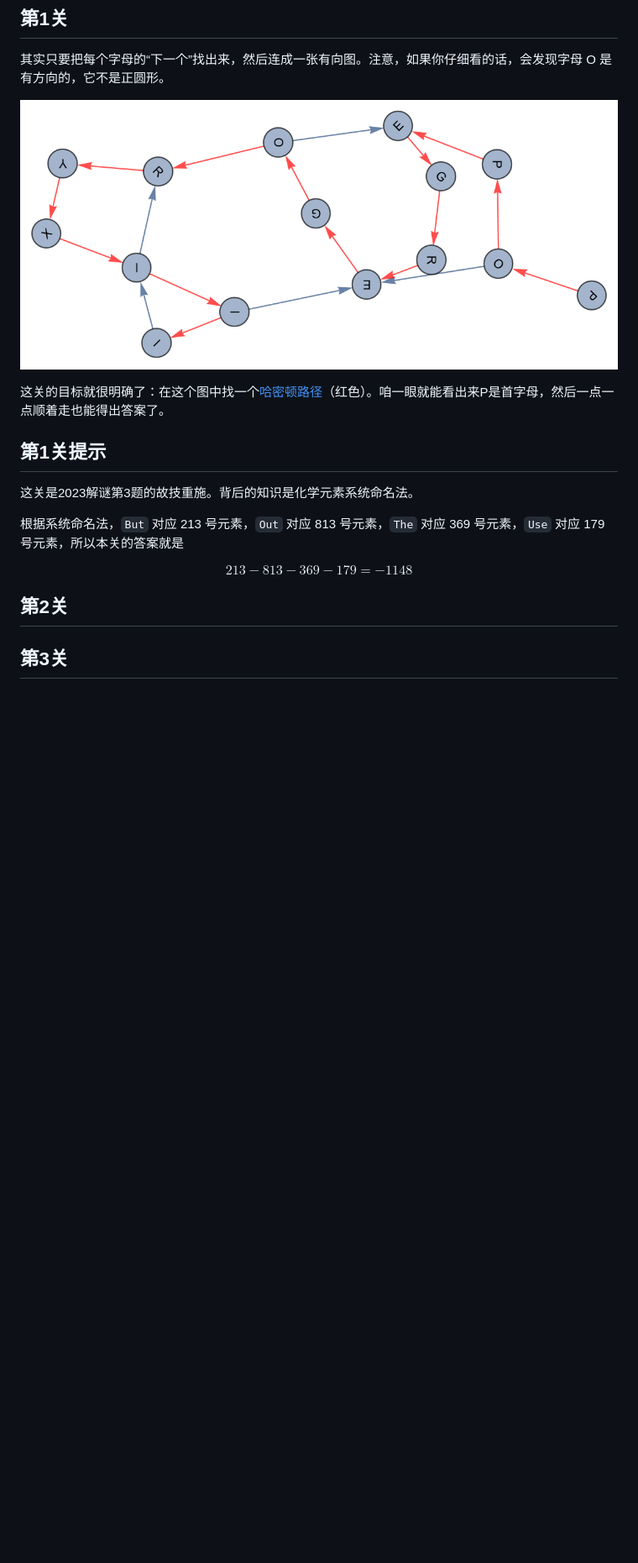
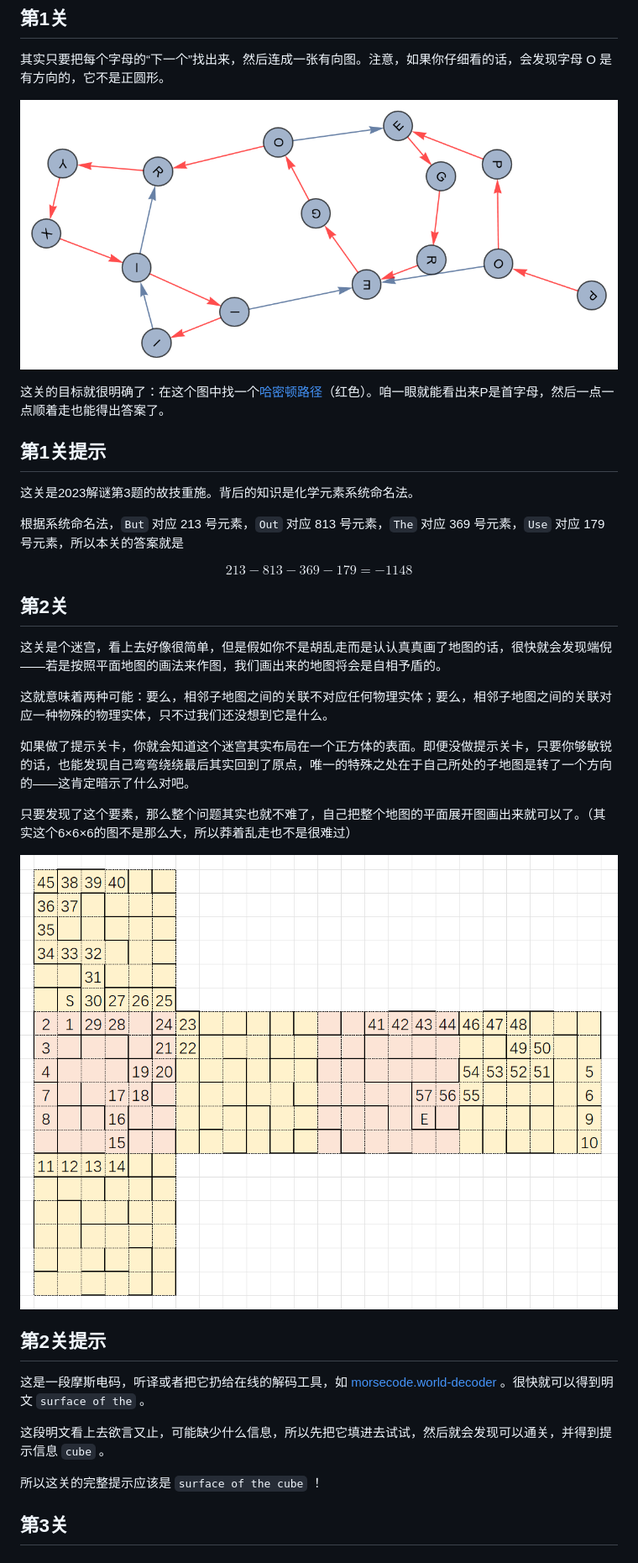
Before and after one commit to cppHusky/2025-puzzle, a Markdown page: 谜题解答.md, the part around the change. Shown at 84% size. Drawn GitHub-style; blank space fills up the shorter version.

Commit message:
Updated puzzle 2 and tip 2

```diff
--- a/谜题解答.md
+++ b/谜题解答.md
@@ -4,7 +4,7 @@
 
 其实只要把每个字母的“下一个”找出来，然后连成一张有向图。注意，如果你仔细看的话，会发现字母 O 是有方向的，它不是正圆形。
 
-![Puzzle1_solution.png](Attachment/Puzzle1_solution.png)
+![Solutions_attachment/Puzzle1_solution.png](Solutions_attachment/Puzzle1_solution.png)
 
 这关的目标就很明确了：在这个图中找一个[哈密顿路径](https://baike.baidu.com/item/%E5%93%88%E5%AF%86%E9%A1%BF%E5%9B%9E%E8%B7%AF/5575399)（红色）。咱一眼就能看出来P是首字母，然后一点一点顺着走也能得出答案了。
 
@@ -17,6 +17,24 @@
 $$213-813-369-179=-1148$$
 
 ## 第2关
+
+这关是个迷宫，看上去好像很简单，但是假如你不是胡乱走而是认认真真画了地图的话，很快就会发现端倪——若是按照平面地图的画法来作图，我们画出来的地图将会是自相予盾的。
+
+这就意味着两种可能：要么，相邻子地图之间的关联不对应任何物理实体；要么，相邻子地图之间的关联对应一种物殊的物理实体，只不过我们还没想到它是什么。
+
+如果做了提示关卡，你就会知道这个迷宫其实布局在一个正方体的表面。即便没做提示关卡，只要你够敏锐的话，也能发现自己弯弯绕绕最后其实回到了原点，唯一的特殊之处在于自己所处的子地图是转了一个方向的——这肯定暗示了什么对吧。
+
+只要发现了这个要素，那么整个问题其实也就不难了，自己把整个地图的平面展开图画出来就可以了。（其实这个6×6×6的图不是那么大，所以莽着乱走也不是很难过）
+
+![Solutions_attachment/Map_solution.png](Solutions_attachment/Map_solution.png)
+
+## 第2关提示
+
+这是一段摩斯电码，听译或者把它扔给在线的解码工具，如 [morsecode.world-decoder](https://morsecode.world/international/decoder/audio-decoder-adaptive.html) 。很快就可以得到明文 `surface of the` 。
+
+这段明文看上去欲言又止，可能缺少什么信息，所以先把它填进去试试，然后就会发现可以通关，并得到提示信息 `cube` 。
+
+所以这关的完整提示应该是 `surface of the cube` ！
 
 ## 第3关
 
```
Also changed, not shown: 谜题.md (+45 -5 lines), Solutions_attachment/Map_solution.png (renamed from Attachment/Map_solution.png), Solutions_attachment/Puzzle1_solution.png (renamed from Attachment/Puzzle1_solution.png), 3 other files.
